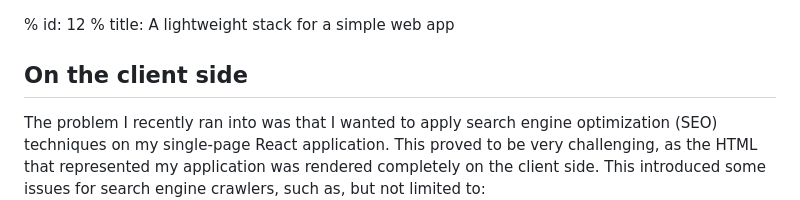
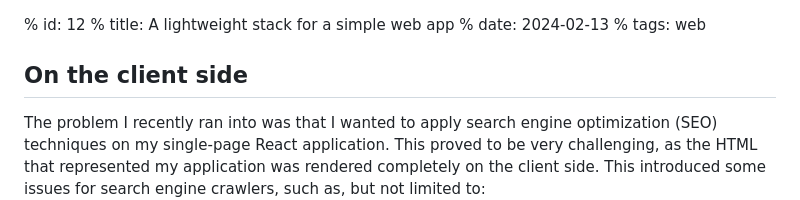
Before and after one commit to danielsteman/web-rs, a Markdown page: articles/blog12.md, the part around the change. Drawn GitHub-style.

Commit message:
add metadata to blog12

```diff
--- a/articles/blog12.md
+++ b/articles/blog12.md
@@ -1,5 +1,7 @@
 % id: 12
 % title: A lightweight stack for a simple web app
+% date: 2024-02-13
+% tags: web
 
 ## On the client side
 
```
